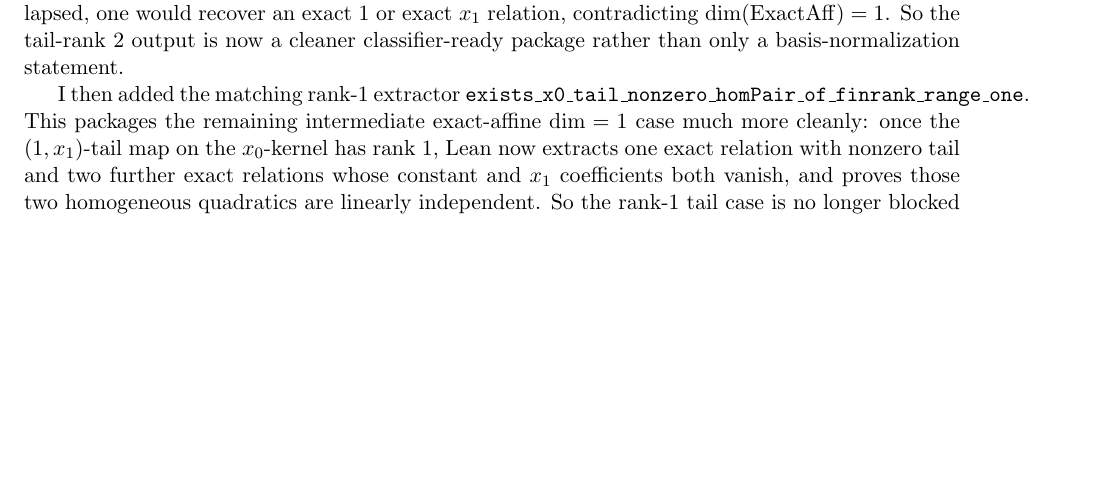
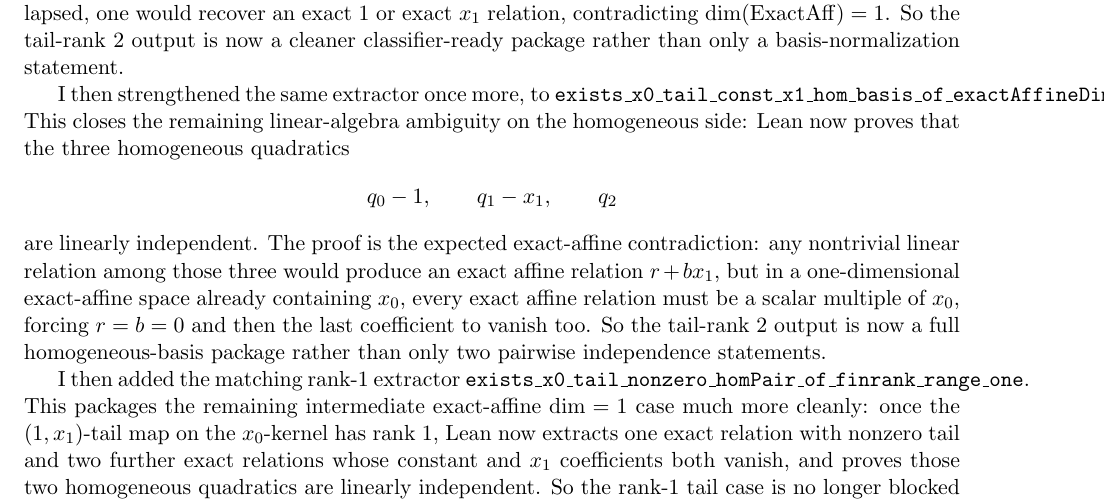
Before and after one commit to yuanchenyang/nonconvex_sos_landscape, a LaTeX document (writeup/exploration_log.tex): part of page 37 of 38, cut so that both start at the same text, the shorter picture padded with empty space. Compiled offline with pdfLaTeX.

Commit message:
Strengthen exact affine dim-one hom basis extractor

```diff
--- a/writeup/exploration_log.tex
+++ b/writeup/exploration_log.tex
@@ -2647,6 +2647,21 @@ contradicting \(\dim(\mathrm{ExactAff})=1\). So the tail-rank \(2\) output is
 now a cleaner classifier-ready package rather than only a basis-normalization
 statement.
 
+I then strengthened the same extractor once more, to
+\texttt{exists\_x0\_tail\_const\_x1\_hom\_basis\_of\_exactAffineDimOne\_rangeTwo}.
+This closes the remaining linear-algebra ambiguity on the homogeneous side:
+Lean now proves that the three homogeneous quadratics
+\[
+  q_0-1,\qquad q_1-x_1,\qquad q_2
+\]
+are linearly independent. The proof is the expected exact-affine contradiction:
+any nontrivial linear relation among those three would produce an exact affine
+relation \(r+b x_1\), but in a one-dimensional exact-affine space already
+containing \(x_0\), every exact affine relation must be a scalar multiple of
+\(x_0\), forcing \(r=b=0\) and then the last coefficient to vanish too. So the
+tail-rank \(2\) output is now a full homogeneous-basis package rather than only
+two pairwise independence statements.
+
 I then added the matching rank-\(1\) extractor
 \texttt{exists\_x0\_tail\_nonzero\_homPair\_of\_finrank\_range\_one}. This
 packages the remaining intermediate exact-affine \(\dim=1\) case much more
```
Also changed, not shown: writeup/blueprint.tex (+11 -1 lines), 1 other file.
